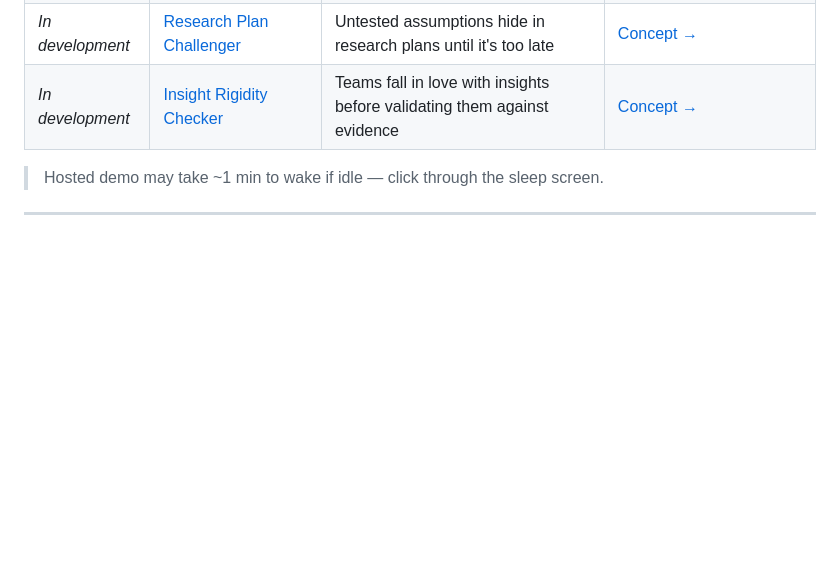
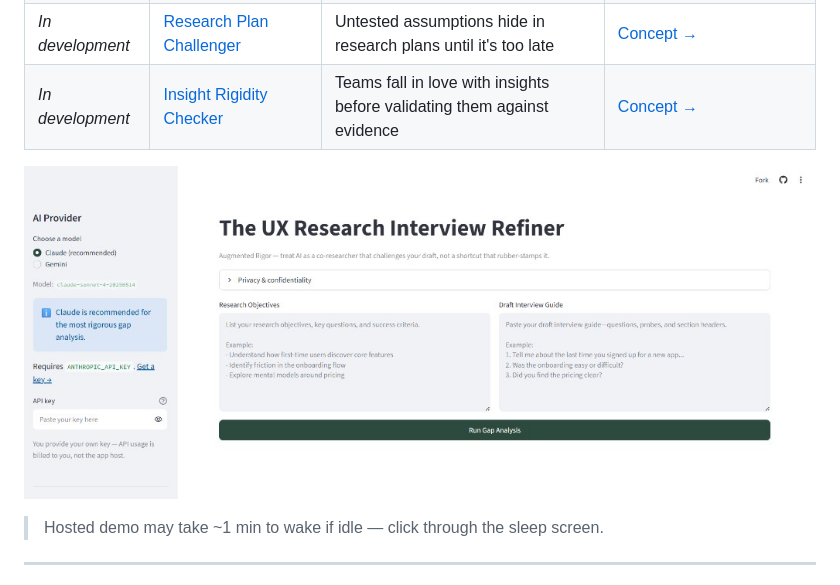
Before and after one commit to jfdarcy/ai-ux-research-toolkit, a Markdown page: README.md, the part around the change. GitHub-like rendering; pictures changed too: docs/images/interview-refiner.png (added); blank space fills up the shorter version.

Commit message:
Add Interview Refiner screenshot to README.
Co-authored-by: Cursor <cursoragent@cursor.com>

```diff
--- a/README.md
+++ b/README.md
@@ -16,6 +16,8 @@ This repository is a living portfolio of that philosophy in practice—each tool
 | *In development* | [Thematic Analyzer](./tools/thematic-analyzer/) | Single-researcher thematic coding is vulnerable to confirmation bias | [Code →](./tools/thematic-analyzer/) · *Run locally; hosted demo not deployed yet* |
 | *In development* | [Research Plan Challenger](./tools/research-plan-challenger/) | Untested assumptions hide in research plans until it's too late | [Concept →](./tools/research-plan-challenger/) |
 | *In development* | [Insight Rigidity Checker](./tools/insight-rigidity-checker/) | Teams fall in love with insights before validating them against evidence | [Concept →](./tools/insight-rigidity-checker/) |
+
+![The UX Research Interview Refiner — hosted Streamlit demo](./docs/images/interview-refiner.png)
 
 > Hosted demo may take ~1 min to wake if idle — click through the sleep screen.
 
```
